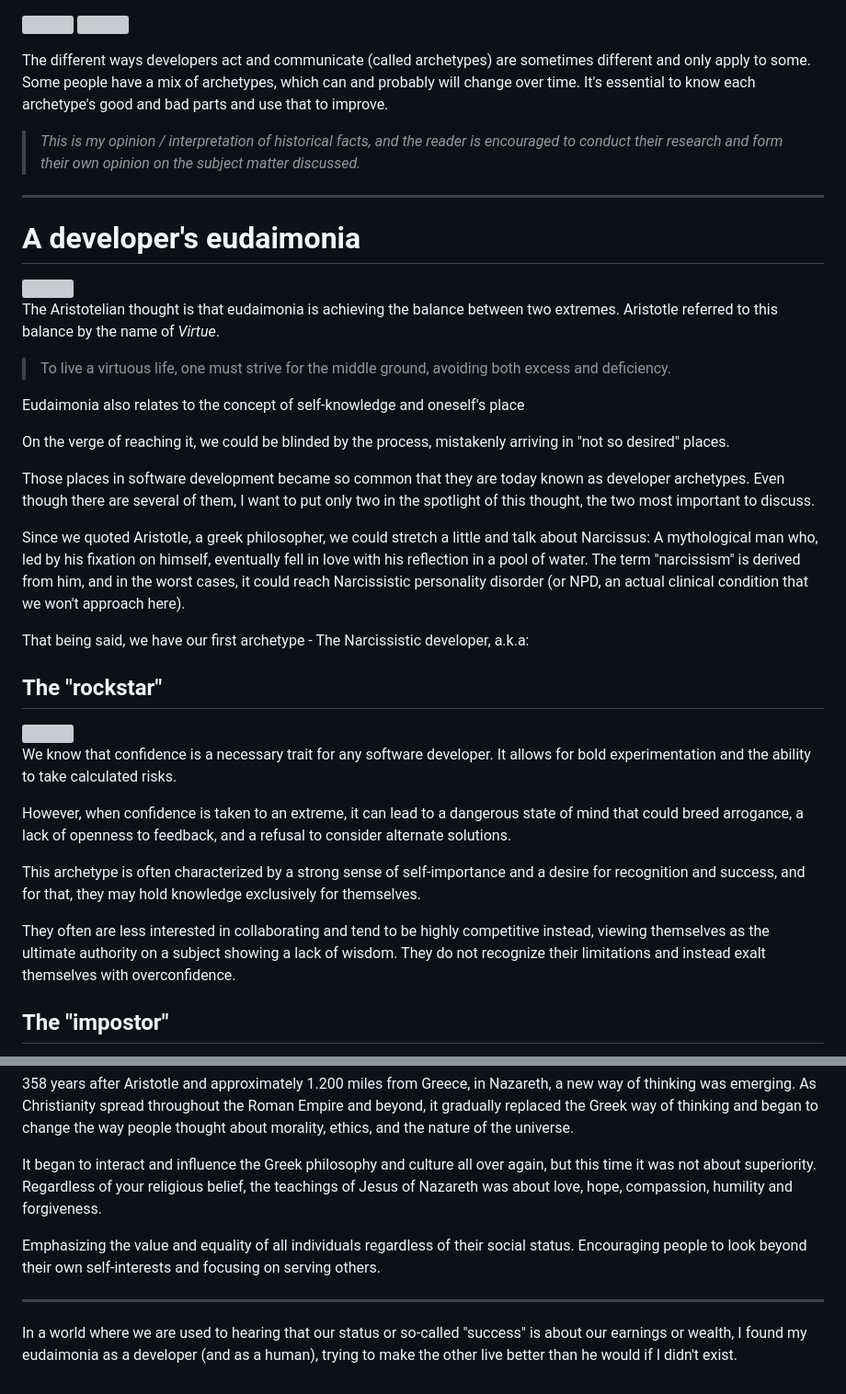
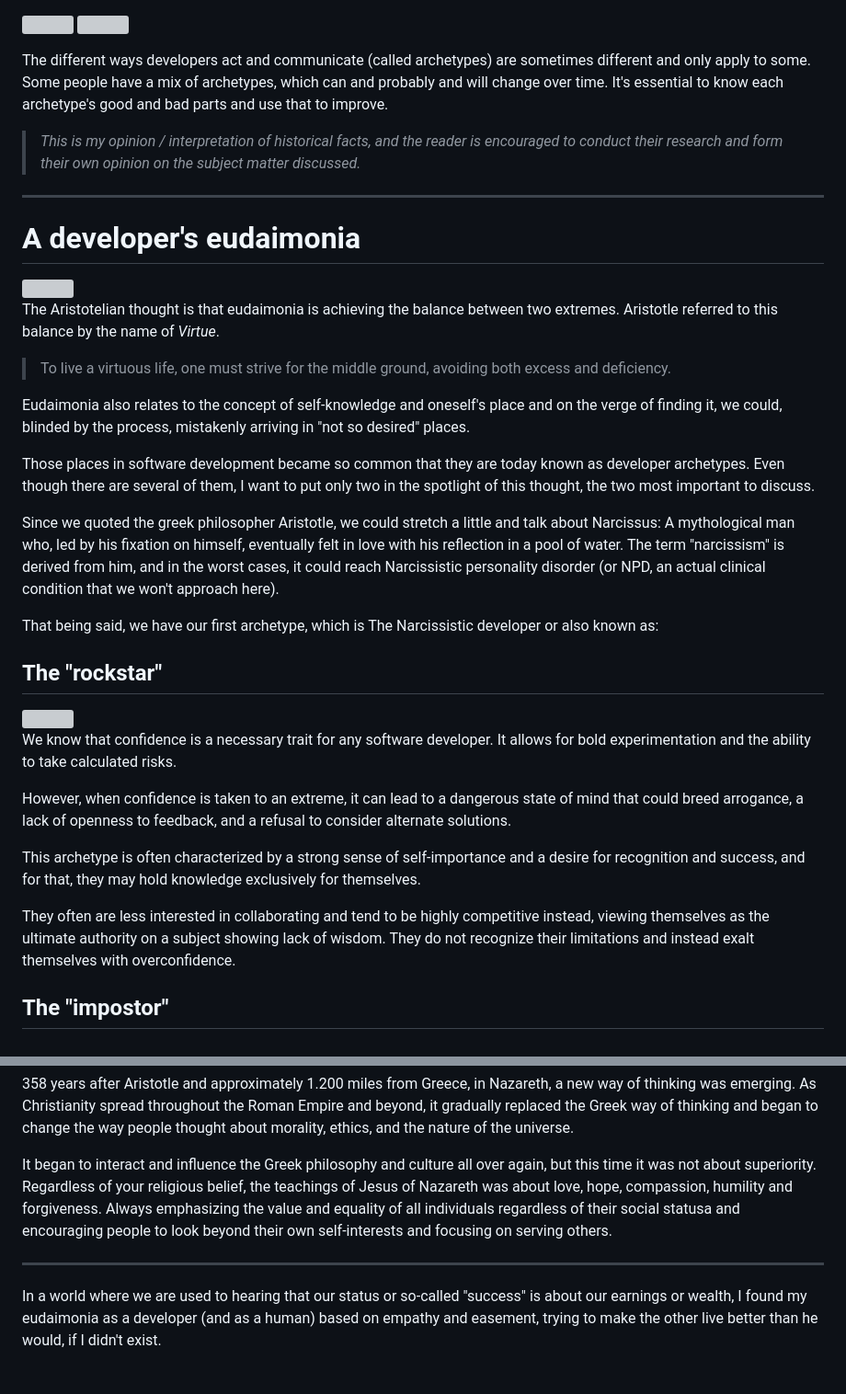
Before and after one commit to alan-oliv/unstable-thought-diffusion, a Markdown page: a-devs-eudaimonia/README.md, 2 parts joined by grey strips. Shown: that part at 92% size. Rendered like a GitHub page; grey boxes are pictures that could not be loaded.

```diff
--- a/a-devs-eudaimonia/README.md
+++ b/a-devs-eudaimonia/README.md
@@ -3,7 +3,7 @@
   <img alt="" src="https://badgen.net/badge/8/min%20read/darkgray?scale=1.1&labelColor=darkgray&color=darkgray&cache=360000" />
 </p>
 
-The different ways developers act and communicate (called archetypes) are sometimes different and only apply to some. Some people have a mix of archetypes, which can and probably will change over time. It's essential to know each archetype's good and bad parts and use that to improve.
+The different ways developers act and communicate (called archetypes) are sometimes different and only apply to some. Some people have a mix of archetypes, which can and probably and will change over time. It's essential to know each archetype's good and bad parts and use that to improve.
 
 > _This is my opinion / interpretation of historical facts, and the reader is encouraged to conduct their research and form their own opinion on the subject matter discussed._
 
@@ -17,15 +17,13 @@ The Aristotelian thought is that eudaimonia is achieving the balance between two
 
 > To live a virtuous life, one must strive for the middle ground, avoiding both excess and deficiency.
 
-Eudaimonia also relates to the concept of self-knowledge and oneself's place
-
-On the verge of reaching it, we could be blinded by the process, mistakenly arriving in "not so desired" places.
+Eudaimonia also relates to the concept of self-knowledge and oneself's place and on the verge of finding it, we could, blinded by the process, mistakenly arriving in "not so desired" places.
 
 Those places in software development became so common that they are today known as developer archetypes. Even though there are several of them, I want to put only two in the spotlight of this thought, the two most important to discuss.
 
-Since we quoted Aristotle, a greek philosopher, we could stretch a little and talk about Narcissus: A mythological man who, led by his fixation on himself, eventually fell in love with his reflection in a pool of water. The term "narcissism" is derived from him, and in the worst cases, it could reach Narcissistic personality disorder (or NPD, an actual clinical condition that we won't approach here).
+Since we quoted the greek philosopher Aristotle, we could stretch a little and talk about Narcissus: A mythological man who, led by his fixation on himself, eventually felt in love with his reflection in a pool of water. The term "narcissism" is derived from him, and in the worst cases, it could reach Narcissistic personality disorder (or NPD, an actual clinical condition that we won't approach here).
 
-That being said, we have our first archetype - The Narcissistic developer, a.k.a:
+That being said, we have our first archetype, which is The Narcissistic developer or also known as:
 
 ## The "rockstar"
 
@@ -38,7 +36,7 @@ However, when confidence is taken to an extreme, it can lead to a dangerous stat
 
 This archetype is often characterized by a strong sense of self-importance and a desire for recognition and success, and for that, they may hold knowledge exclusively for themselves.
 
-They often are less interested in collaborating and tend to be highly competitive instead, viewing themselves as the ultimate authority on a subject showing a lack of wisdom. They do not recognize their limitations and instead exalt themselves with overconfidence.
+They often are less interested in collaborating and tend to be highly competitive instead, viewing themselves as the ultimate authority on a subject showing lack of wisdom. They do not recognize their limitations and instead exalt themselves with overconfidence.
 
 <h2>The "impostor"</h2>
 
@@ -68,10 +66,8 @@ The thoughts of this greek leader faded away in time and like the sand in an hou
 
 358 years after Aristotle and approximately 1.200 miles from Greece, in Nazareth, a new way of thinking was emerging. As Christianity spread throughout the Roman Empire and beyond, it gradually replaced the Greek way of thinking and began to change the way people thought about morality, ethics, and the nature of the universe.
 
-It began to interact and influence the Greek philosophy and culture all over again, but this time it was not about superiority. Regardless of your religious belief, the teachings of Jesus of Nazareth was about love, hope, compassion, humility and forgiveness.
-
-Emphasizing the value and equality of all individuals regardless of their social status. Encouraging people to look beyond their own self-interests and focusing on serving others.
+It began to interact and influence the Greek philosophy and culture all over again, but this time it was not about superiority. Regardless of your religious belief, the teachings of Jesus of Nazareth was about love, hope, compassion, humility and forgiveness. Always emphasizing the value and equality of all individuals regardless of their social statusa and encouraging people to look beyond their own self-interests and focusing on serving others.
 
 ---
 
-In a world where we are used to hearing that our status or so-called "success" is about our earnings or wealth, I found my eudaimonia as a developer (and as a human), trying to make the other live better than he would if I didn't exist.
+In a world where we are used to hearing that our status or so-called "success" is about our earnings or wealth, I found my eudaimonia as a developer (and as a human) based on empathy and easement, trying to make the other live better than he would, if I didn't exist.
```
Also changed, not shown: other parts of a-devs-eudaimonia/README.md (+1 -1 lines).
